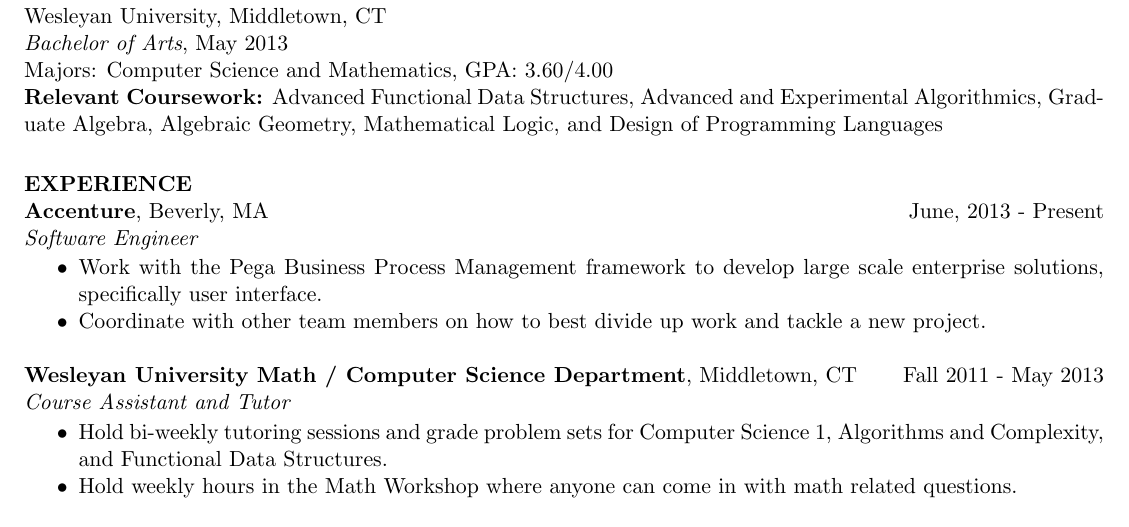
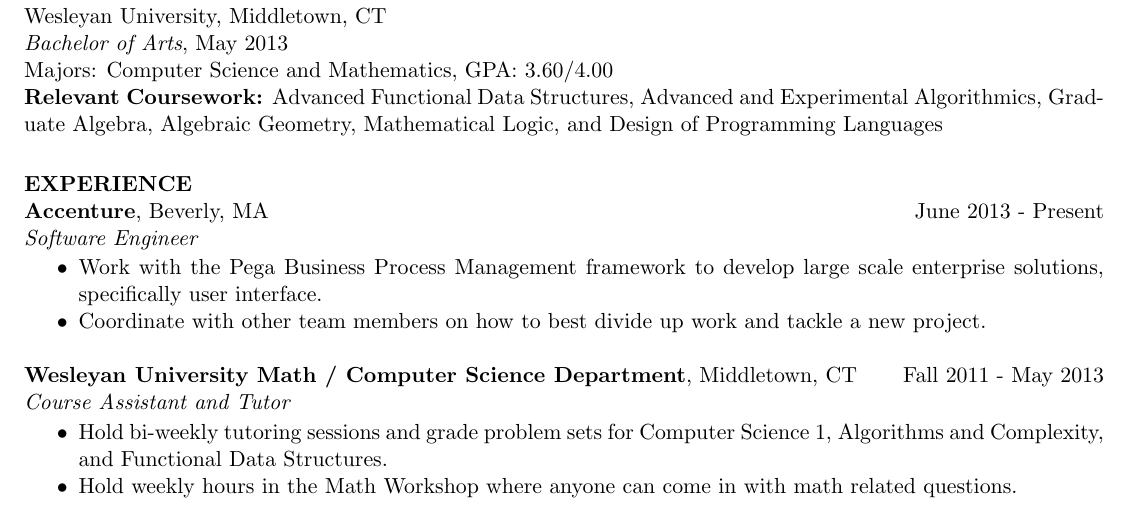
Before and after one commit to adelman/resume, a LaTeX CV (resume.tex): part of the page, cut so that both start at the same text. Compiled offline with pdfLaTeX.

Commit message:
removed comma from experience

```diff
--- a/resume.tex
+++ b/resume.tex
@@ -34,7 +34,7 @@
 Logic, and Design of Programming Languages
 
 \section{EXPERIENCE}
-{\bf Accenture}, Beverly, MA \hfill June, 2013 - Present \\
+{\bf Accenture}, Beverly, MA \hfill June 2013 - Present \\
 {\it Software Engineer}
 \vspace{0.01in} % Make a bit of space before the items.
    \begin{itemize} \itemsep -2pt  % reduce space between items
```
Also changed, not shown: resume.pdf.
